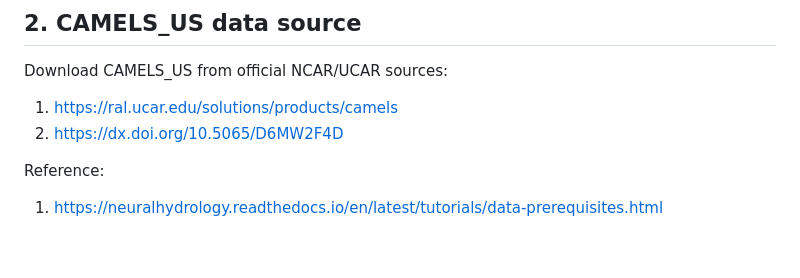
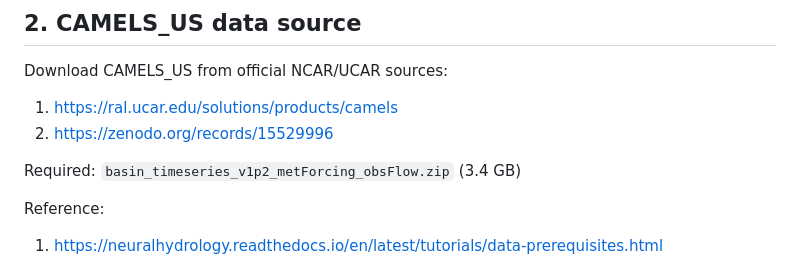
Before and after one commit to henrifnk/Seminar_ClimateNStatistics26, a Markdown page: work/04-neural_hyd/README.md, the part around the change. Rendered like a GitHub page; blank space fills up the shorter version.

Commit message:
data download

```diff
--- a/work/04-neural_hyd/README.md
+++ b/work/04-neural_hyd/README.md
@@ -23,7 +23,11 @@ Expected outputs:
 Download CAMELS_US from official NCAR/UCAR sources:
 
 1. https://ral.ucar.edu/solutions/products/camels
-2. https://dx.doi.org/10.5065/D6MW2F4D
+2. https://zenodo.org/records/15529996
+
+Required:
+ `basin_timeseries_v1p2_metForcing_obsFlow.zip` (3.4 GB)
+
 
 Reference:
 
```
